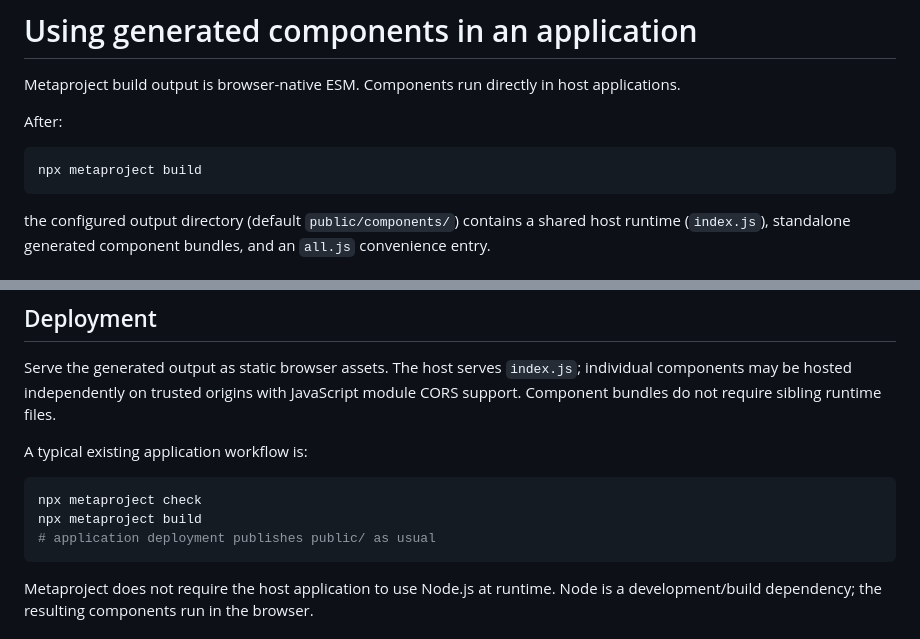
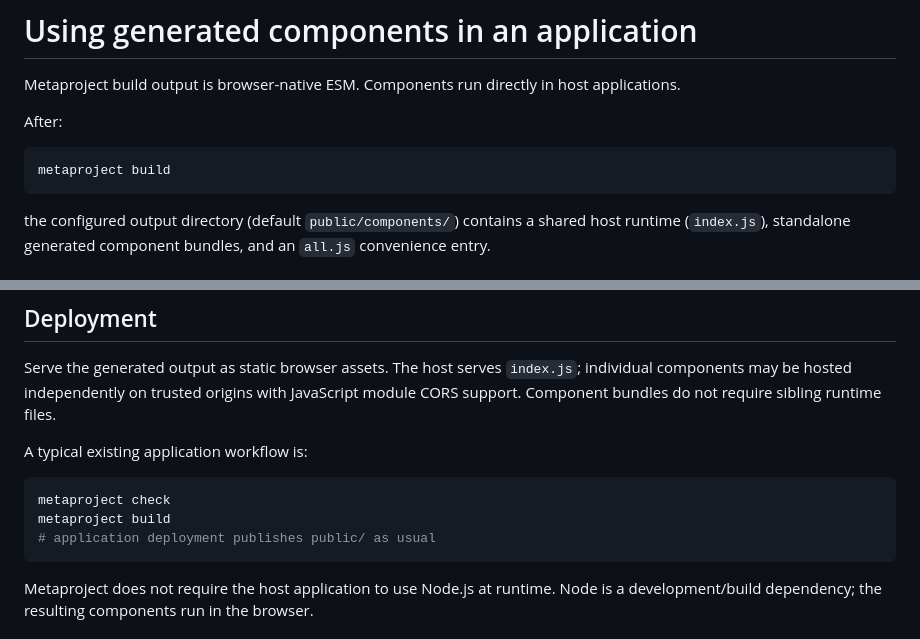
Before and after one commit to bravado/metaproject, a Markdown page: docs/using-components.md, 2 parts joined by grey strips. GitHub-like rendering.

Commit message:
Use current CLI and static build documentation

````diff
--- a/docs/using-components.md
+++ b/docs/using-components.md
@@ -5,7 +5,7 @@ Metaproject build output is browser-native ESM. Components run directly in host
 After:
 
 ```bash
-npx metaproject build
+metaproject build
 ```
 
 the configured output directory (default `public/components/`) contains a shared host runtime (`index.js`), standalone generated component bundles, and an `all.js` convenience entry.
@@ -212,8 +212,8 @@ Serve the generated output as static browser assets. The host serves `index.js`;
 A typical existing application workflow is:
 
 ```bash
-npx metaproject check
-npx metaproject build
+metaproject check
+metaproject build
 # application deployment publishes public/ as usual
 ```
 
````
